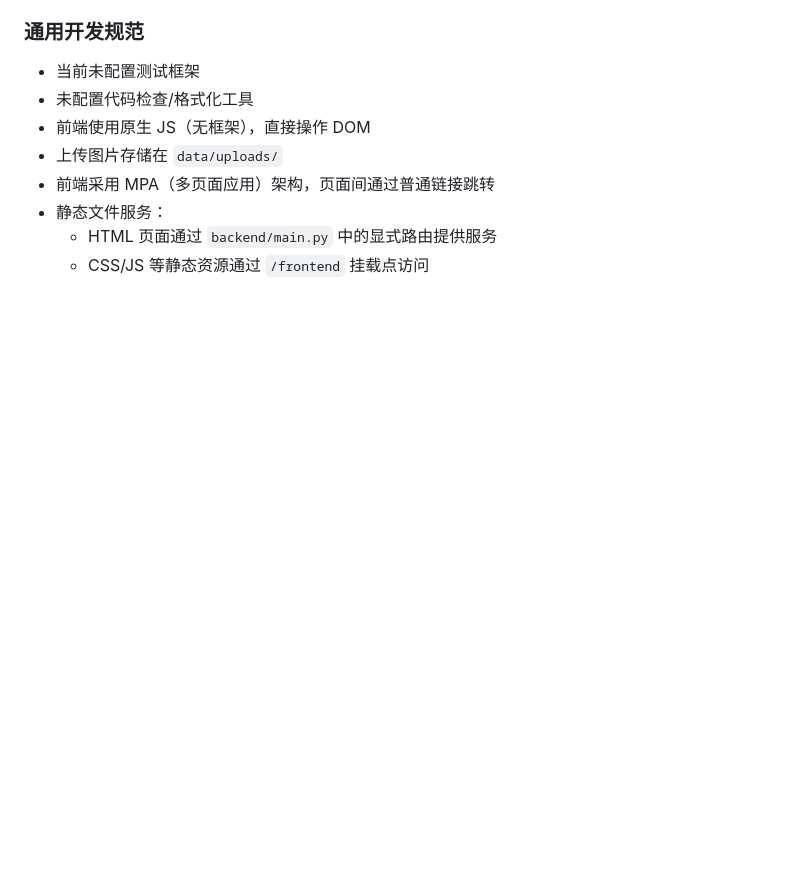
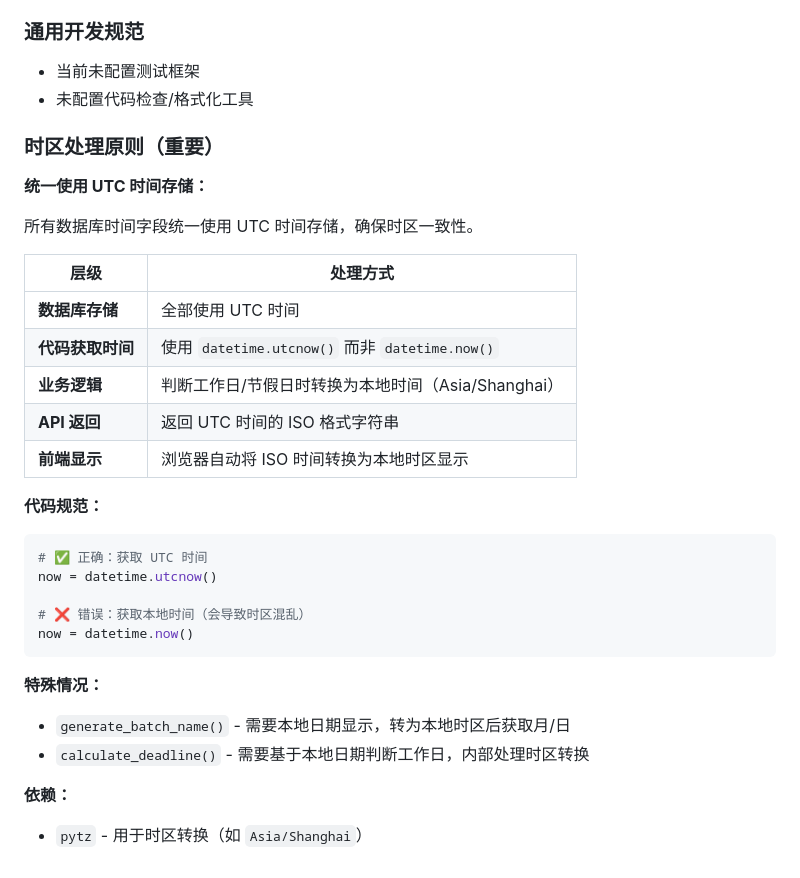
Before and after one commit to stillfox-lee/homework-keeper, a Markdown page: CLAUDE.md, the part around the change. GitHub-like rendering; blank space fills up the shorter version.

Commit message:
docs: 新增时区处理原则文档
添加时区处理原则说明，明确 UTC 统一存储策略和各层级处理方式。

🤖 Generated with [Claude Code](https://claude.com/claude-code)

Co-Authored-By: Claude Opus 4.5 <noreply@anthropic.com>

````diff
--- a/CLAUDE.md
+++ b/CLAUDE.md
@@ -135,9 +135,33 @@ frontend/
 
 - 当前未配置测试框架
 - 未配置代码检查/格式化工具
-- 前端使用原生 JS（无框架），直接操作 DOM
-- 上传图片存储在 `data/uploads/`
-- 前端采用 MPA（多页面应用）架构，页面间通过普通链接跳转
-- 静态文件服务：
-  - HTML 页面通过 `backend/main.py` 中的显式路由提供服务
-  - CSS/JS 等静态资源通过 `/frontend` 挂载点访问
+
+### 时区处理原则（重要）
+
+**统一使用 UTC 时间存储：**
+
+所有数据库时间字段统一使用 UTC 时间存储，确保时区一致性。
+
+| 层级 | 处理方式 |
+|------|----------|
+| **数据库存储** | 全部使用 UTC 时间 |
+| **代码获取时间** | 使用 `datetime.utcnow()` 而非 `datetime.now()` |
+| **业务逻辑** | 判断工作日/节假日时转换为本地时间（Asia/Shanghai） |
+| **API 返回** | 返回 UTC 时间的 ISO 格式字符串 |
+| **前端显示** | 浏览器自动将 ISO 时间转换为本地时区显示 |
+
+**代码规范：**
+```python
+# ✅ 正确：获取 UTC 时间
+now = datetime.utcnow()
+
+# ❌ 错误：获取本地时间（会导致时区混乱）
+now = datetime.now()
+```
+
+**特殊情况：**
+- `generate_batch_name()` - 需要本地日期显示，转为本地时区后获取月/日
+- `calculate_deadline()` - 需要基于本地日期判断工作日，内部处理时区转换
+
+**依赖：**
+- `pytz` - 用于时区转换（如 `Asia/Shanghai`）
````
